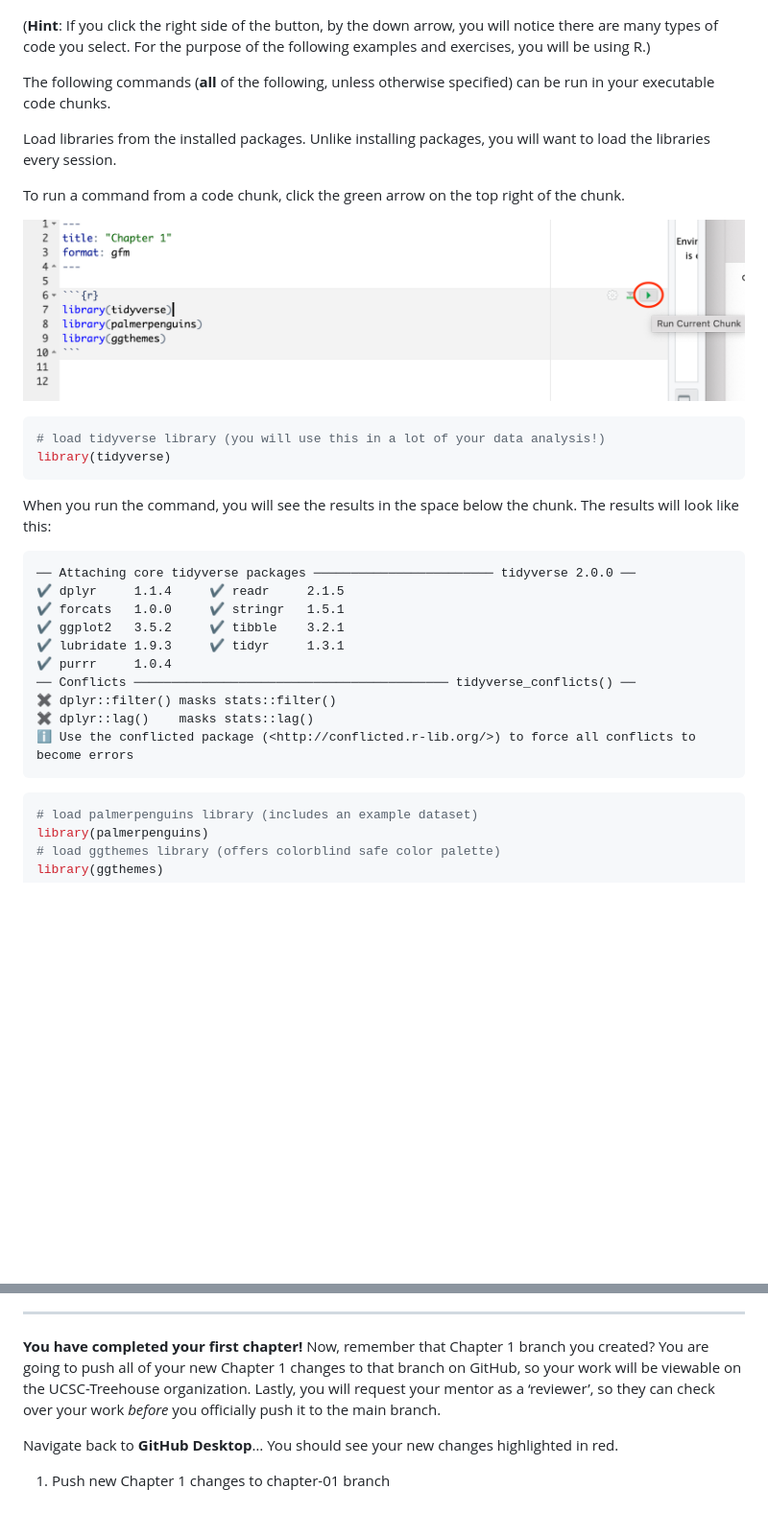
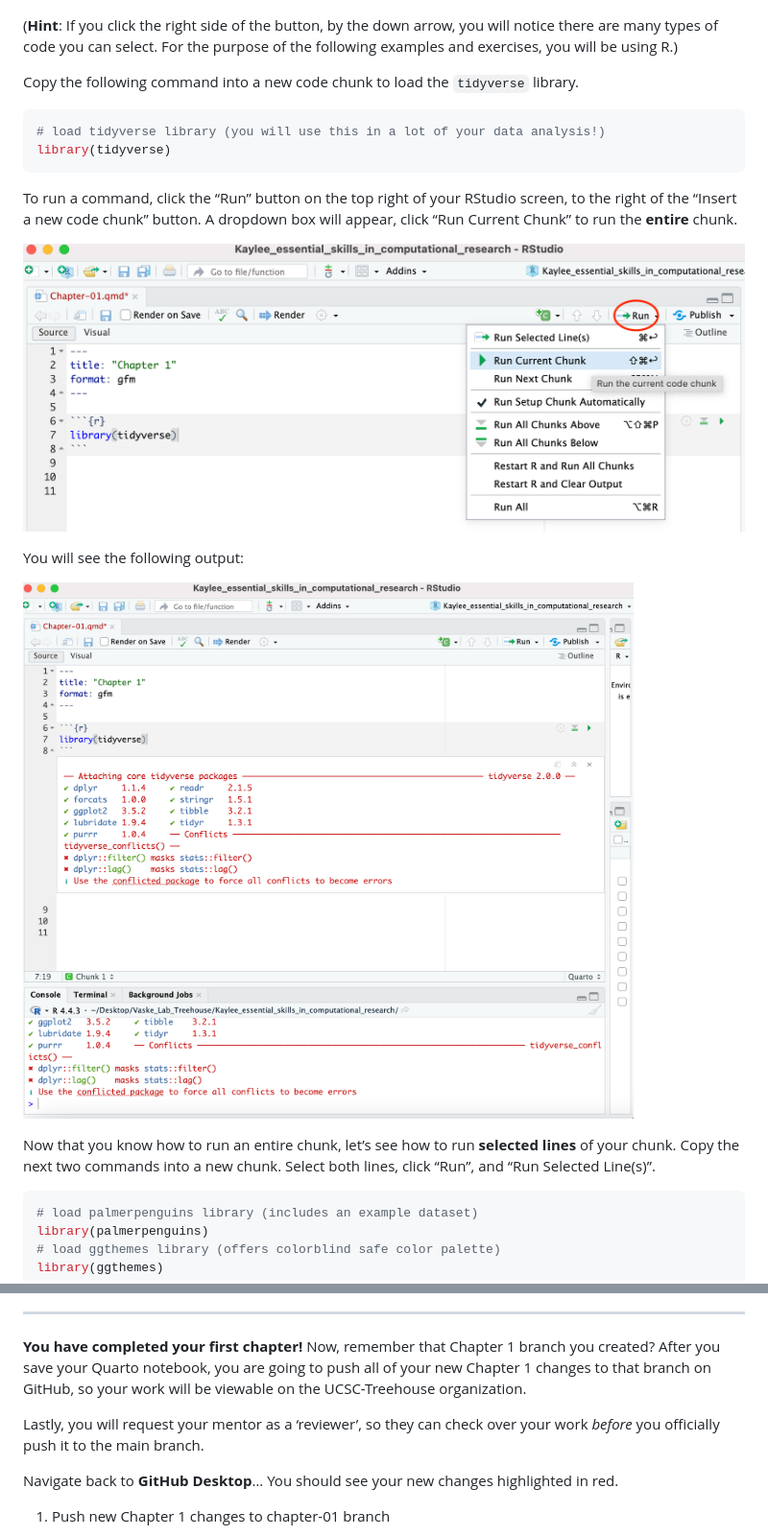
Before and after one commit to UCSC-Treehouse/Essential-skills-for-Treehouse-computational-research, a Markdown page: Chapter-Instructions/Chapter_01_Instructions.md, 2 parts joined by grey strips. Shown: that part at 96% size. Rendered like a GitHub page; pictures changed too: Chapter-Instructions/Images/load_library_output.png (added), Chapter-Instructions/Images/run_command_in_chunk.png (deleted), Chapter-Instructions/Images/run_current_chunk.png (added); blank space fills up the shorter version.

Commit message:
Re do running code chunk instructions

````diff
--- a/Chapter-Instructions/Chapter_01_Instructions.md
+++ b/Chapter-Instructions/Chapter_01_Instructions.md
@@ -118,40 +128,35 @@ RStudio page.
      style="width: 55%;">
 
 (**Hint**: If you click the right side of the button, by the down arrow,
-you will notice there are many types of code you select. For the purpose
-of the following examples and exercises, you will be using R.)
+you will notice there are many types of code you can select. For the
+purpose of the following examples and exercises, you will be using R.)
 
-The following commands (**all** of the following, unless otherwise
-specified) can be run in your executable code chunks.
-
-Load libraries from the installed packages. Unlike installing packages,
-you will want to load the libraries every session.
-
-To run a command from a code chunk, click the green arrow on the top
-right of the chunk.
-
-<img src="Images/run_command_in_chunk.png"
-     alt="RStudio screen navigated to a executable code chunk, with the 'Run Current Chunk' green arrow button circled in red."
-     style="width: 85%;">
+Copy the following command into a new code chunk to load the `tidyverse`
+library.
 
 ``` r
 # load tidyverse library (you will use this in a lot of your data analysis!)
 library(tidyverse)
 ```
 
-When you run the command, you will see the results in the space below the chunk.
-The results will look like this:
+To run a command, click the “Run” button on the top right of your
+RStudio screen, to the right of the “Insert a new code chunk” button. A
+dropdown box will appear, click “Run Current Chunk” to run the
+**entire** chunk.
 
-    ── Attaching core tidyverse packages ──────────────────────── tidyverse 2.0.0 ──
-    ✔ dplyr     1.1.4     ✔ readr     2.1.5
-    ✔ forcats   1.0.0     ✔ stringr   1.5.1
-    ✔ ggplot2   3.5.2     ✔ tibble    3.2.1
-    ✔ lubridate 1.9.3     ✔ tidyr     1.3.1
-    ✔ purrr     1.0.4
-    ── Conflicts ────────────────────────────────────────── tidyverse_conflicts() ──
-    ✖ dplyr::filter() masks stats::filter()
-    ✖ dplyr::lag()    masks stats::lag()
-    ℹ Use the conflicted package (<http://conflicted.r-lib.org/>) to force all conflicts to become errors
+<img src="Images/run_current_chunk.png"
+     alt="RStudio screen navigated to the top right 'Run' button, circled in red."
+     style="width: 55%;">
+
+You will see the following output:
+
+<img src="Images/load_library_output.png"
+     alt="RStudio screen when running command to load 'library(tidyverse)' with output."
+     style="width: 55%;">
+
+Now that you know how to run an entire chunk, let’s see how to run
+**selected lines** of your chunk. Copy the next two commands into a new
+chunk. Select both lines, click “Run”, and “Run Selected Line(s)”.
 
 ``` r
 # load palmerpenguins library (includes an example dataset)
@@ -724,11 +733,12 @@ online.
 ------------------------------------------------------------------------
 
 **You have completed your first chapter!** Now, remember that Chapter 1
-branch you created? You are going to push all of your new Chapter 1
-changes to that branch on GitHub, so your work will be viewable on the
-UCSC-Treehouse organization. Lastly, you will request your mentor as a
-‘reviewer’, so they can check over your work *before* you officially
-push it to the main branch.
+branch you created? After you save your Quarto notebook, you are going
+to push all of your new Chapter 1 changes to that branch on GitHub, so
+your work will be viewable on the UCSC-Treehouse organization.
+
+Lastly, you will request your mentor as a ‘reviewer’, so they can check
+over your work *before* you officially push it to the main branch.
 
 Navigate back to **GitHub Desktop**… You should see your new changes
 highlighted in red.
````
Also changed, not shown: other parts of Chapter-Instructions/Chapter_01_Instructions.md (+57 -43 lines), Chapter-Instructions/Images/run_selected_lines.png (added), 1 other file.
